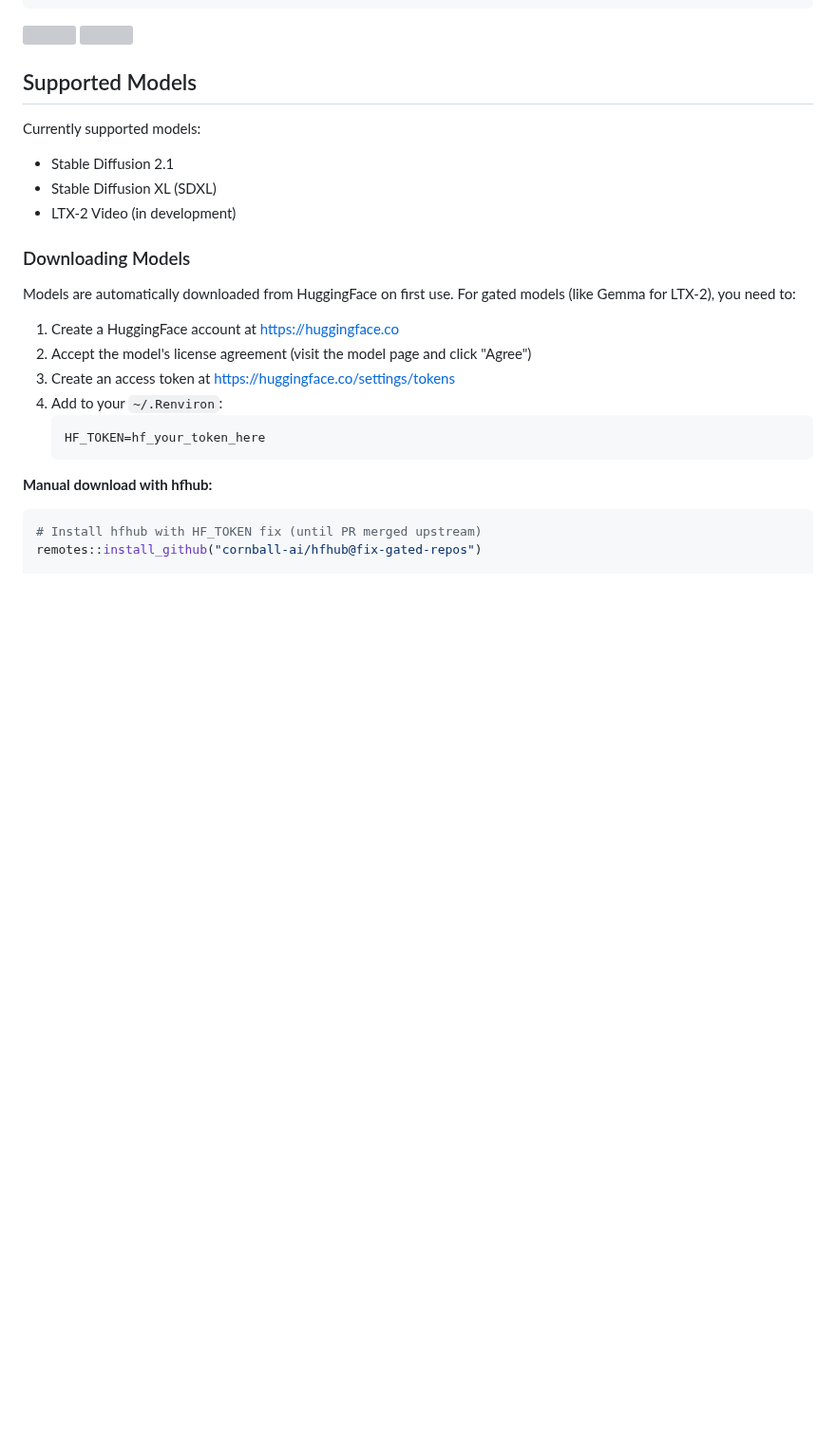
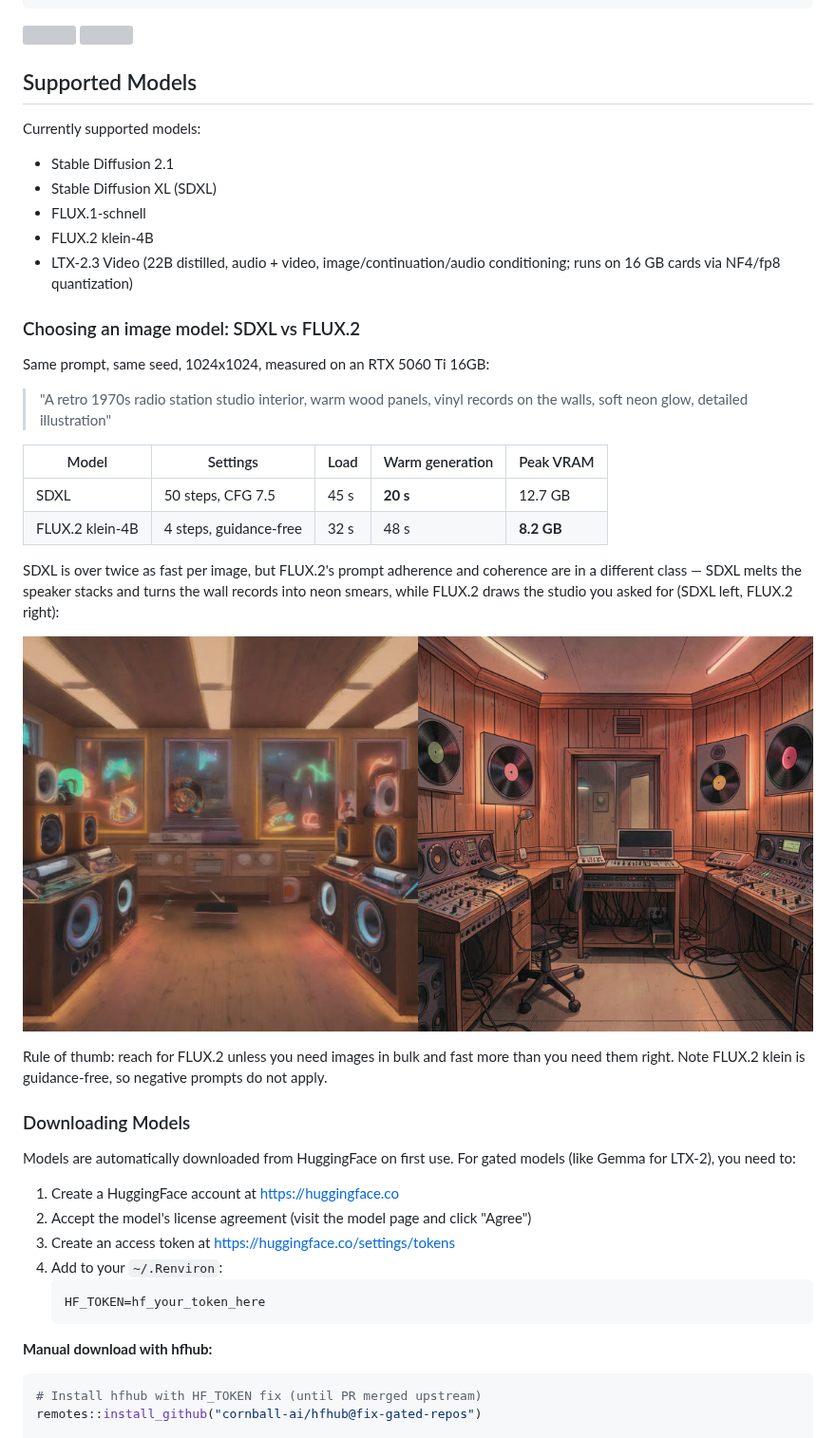
Before and after one commit to cornball-ai/diffuseR, a Markdown page: README.md, the part around the change. Shown at 95% size. Drawn GitHub-style; pictures changed too: man/figures/sdxl_vs_flux2_radio_studio.jpg (added); blank space fills up the shorter version; grey boxes are pictures that could not be loaded.

Commit message:
README: SDXL vs FLUX.2 comparison; refresh supported models
Benchmark table (RTX 5060 Ti, 1024px, same prompt and seed) with the
side-by-side figure: SDXL is 2.4x faster warm (20s vs 48s) but FLUX.2
klein-4B wins decisively on prompt adherence and coherence at a lower
8.2GB peak. Also updates the model list: FLUX.1-schnell, FLUX.2
klein-4B, and LTX-2.3 (released, not in development).

```diff
--- a/README.md
+++ b/README.md
@@ -139,7 +139,33 @@ Currently supported models:
 
 - Stable Diffusion 2.1
 - Stable Diffusion XL (SDXL)
-- LTX-2 Video (in development)
+- FLUX.1-schnell
+- FLUX.2 klein-4B
+- LTX-2.3 Video (22B distilled, audio + video, image/continuation/audio
+  conditioning; runs on 16 GB cards via NF4/fp8 quantization)
+
+### Choosing an image model: SDXL vs FLUX.2
+
+Same prompt, same seed, 1024x1024, measured on an RTX 5060 Ti 16GB:
+
+> "A retro 1970s radio station studio interior, warm wood panels,
+> vinyl records on the walls, soft neon glow, detailed illustration"
+
+| Model | Settings | Load | Warm generation | Peak VRAM |
+|---|---|---|---|---|
+| SDXL | 50 steps, CFG 7.5 | 45 s | **20 s** | 12.7 GB |
+| FLUX.2 klein-4B | 4 steps, guidance-free | 32 s | 48 s | **8.2 GB** |
+
+SDXL is over twice as fast per image, but FLUX.2's prompt adherence
+and coherence are in a different class — SDXL melts the speaker
+stacks and turns the wall records into neon smears, while FLUX.2
+draws the studio you asked for (SDXL left, FLUX.2 right):
+
+![SDXL vs FLUX.2, same prompt and seed](man/figures/sdxl_vs_flux2_radio_studio.jpg)
+
+Rule of thumb: reach for FLUX.2 unless you need images in bulk and
+fast more than you need them right. Note FLUX.2 klein is
+guidance-free, so negative prompts do not apply.
 
 ### Downloading Models
 
```
